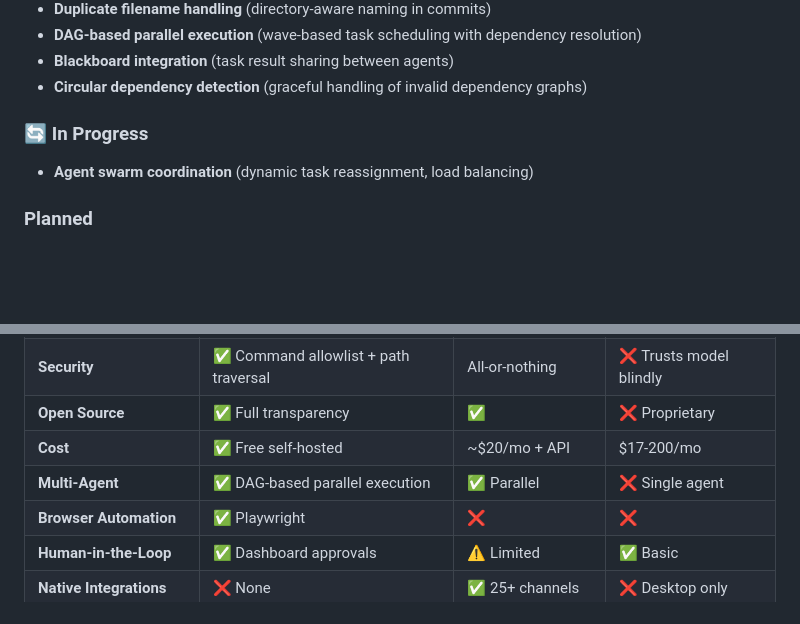
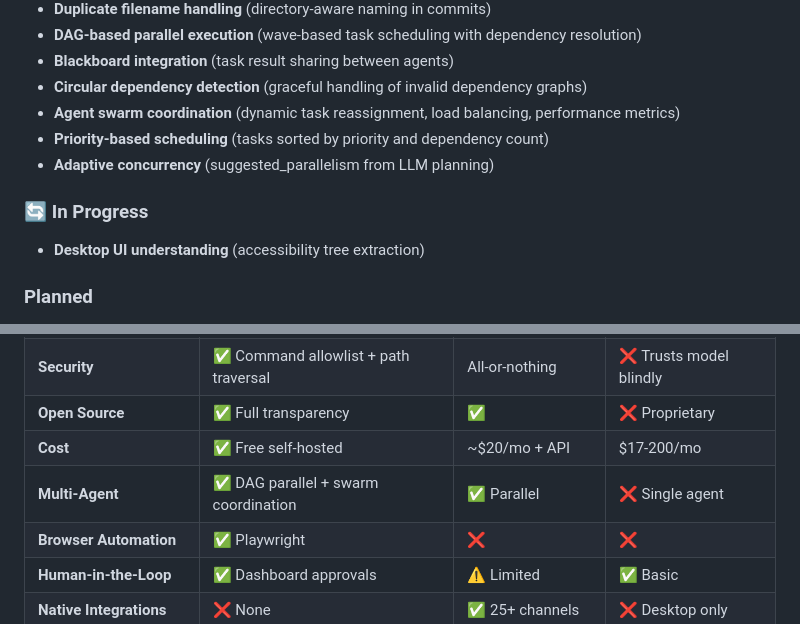
Before and after one commit to JOHN-REY-CARLO-A-GEMAO/squad-os, a Markdown page: docs/roadmap-beat-openclaw-claudecowork.md, 2 parts joined by grey strips. Rendered like a GitHub page; blank space fills up the shorter version.

Commit message:
docs: Update roadmap to reflect Phase 3 completion
- Mark agent swarm coordination as working capability
- Update competitive landscape table (Multi-Agent: ✅ swarm coordination)
- Add new in-progress item: Desktop UI understanding

```diff
--- a/docs/roadmap-beat-openclaw-claudecowork.md
+++ b/docs/roadmap-beat-openclaw-claudecowork.md
@@ -23,9 +23,12 @@
 - **DAG-based parallel execution** (wave-based task scheduling with dependency resolution)
 - **Blackboard integration** (task result sharing between agents)
 - **Circular dependency detection** (graceful handling of invalid dependency graphs)
+- **Agent swarm coordination** (dynamic task reassignment, load balancing, performance metrics)
+- **Priority-based scheduling** (tasks sorted by priority and dependency count)
+- **Adaptive concurrency** (suggested_parallelism from LLM planning)
 
 ### 🔄 In Progress
-- **Agent swarm coordination** (dynamic task reassignment, load balancing)
+- **Desktop UI understanding** (accessibility tree extraction)
 
 ###  Planned
 - Desktop UI understanding (accessibility tree extraction)
@@ -91,7 +94,7 @@
 | **Security** | ✅ Command allowlist + path traversal |  All-or-nothing | ❌ Trusts model blindly |
 | **Open Source** | ✅ Full transparency | ✅ | ❌ Proprietary |
 | **Cost** | ✅ Free self-hosted | ~$20/mo + API | $17-200/mo |
-| **Multi-Agent** | ✅ DAG-based parallel execution | ✅ Parallel | ❌ Single agent |
+| **Multi-Agent** | ✅ DAG parallel + swarm coordination | ✅ Parallel | ❌ Single agent |
 | **Browser Automation** | ✅ Playwright | ❌ | ❌ |
 | **Human-in-the-Loop** | ✅ Dashboard approvals | ⚠️ Limited | ✅ Basic |
 | **Native Integrations** | ❌ None | ✅ 25+ channels | ❌ Desktop only |
```
